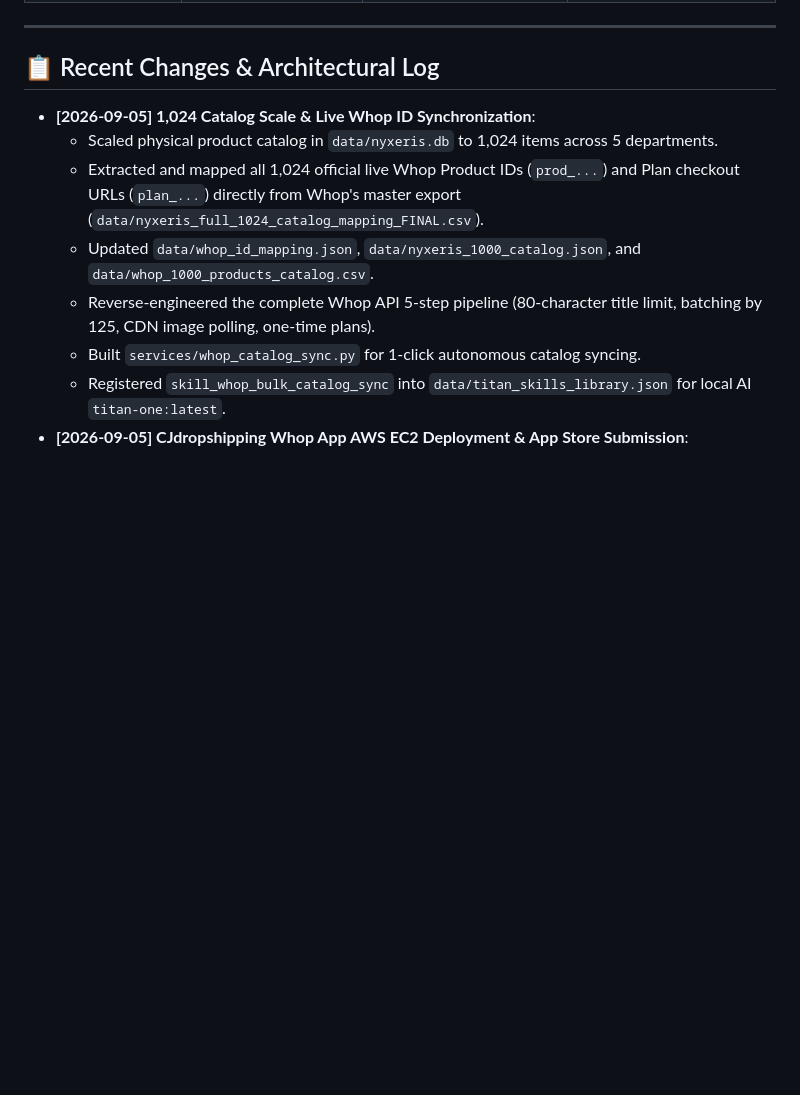
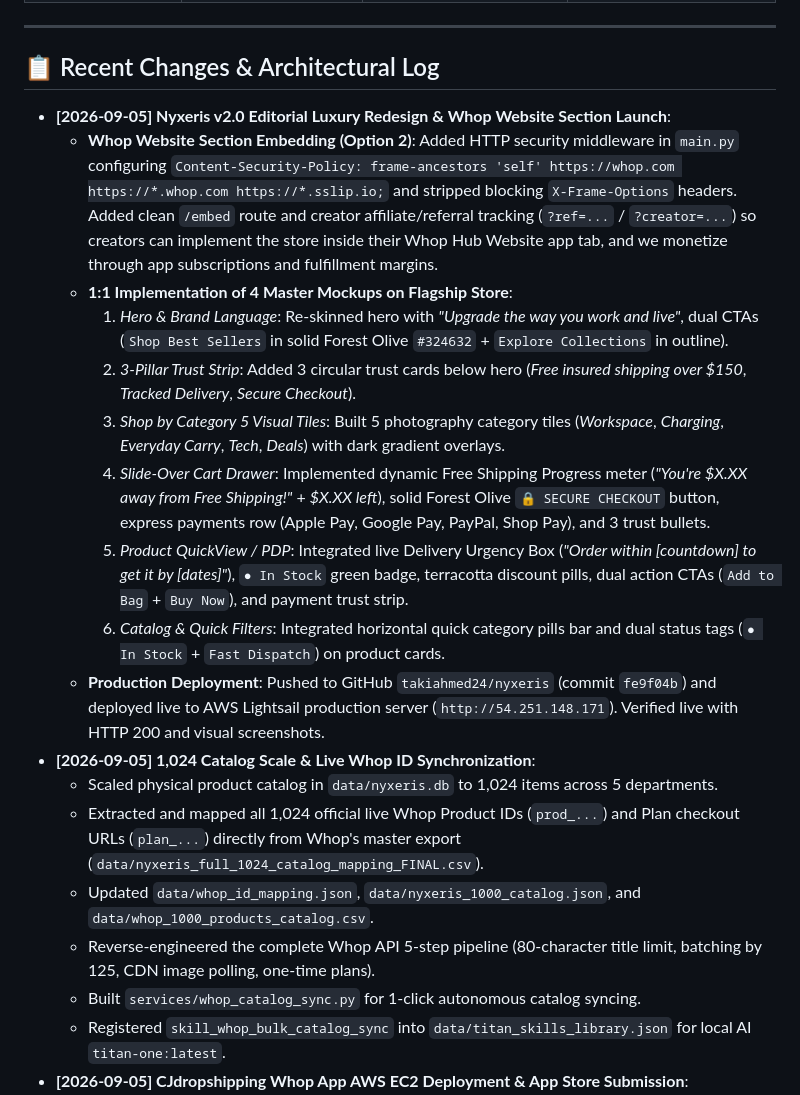
Before and after one commit to takiahmed24/nyxeris, a Markdown page: PROJECT_STATE.md, the part around the change. Rendered like a GitHub page; blank space fills up the shorter version.

Commit message:
docs: update PROJECT_STATE with Nyxeris v2.0 and Whop Website section release

```diff
--- a/PROJECT_STATE.md
+++ b/PROJECT_STATE.md
@@ -15,6 +15,16 @@
 
 ## 📋 Recent Changes & Architectural Log
 
+* **[2026-09-05] Nyxeris v2.0 Editorial Luxury Redesign & Whop Website Section Launch**:
+  * **Whop Website Section Embedding (Option 2)**: Added HTTP security middleware in `main.py` configuring `Content-Security-Policy: frame-ancestors 'self' https://whop.com https://*.whop.com https://*.sslip.io;` and stripped blocking `X-Frame-Options` headers. Added clean `/embed` route and creator affiliate/referral tracking (`?ref=...` / `?creator=...`) so creators can implement the store inside their Whop Hub Website app tab, and we monetize through app subscriptions and fulfillment margins.
+  * **1:1 Implementation of 4 Master Mockups on Flagship Store**:
+    1. *Hero & Brand Language*: Re-skinned hero with *"Upgrade the way you work and live"*, dual CTAs (`Shop Best Sellers` in solid Forest Olive `#324632` + `Explore Collections` in outline).
+    2. *3-Pillar Trust Strip*: Added 3 circular trust cards below hero (*Free insured shipping over $150*, *Tracked Delivery*, *Secure Checkout*).
+    3. *Shop by Category 5 Visual Tiles*: Built 5 photography category tiles (*Workspace*, *Charging*, *Everyday Carry*, *Tech*, *Deals*) with dark gradient overlays.
+    4. *Slide-Over Cart Drawer*: Implemented dynamic Free Shipping Progress meter (*"You're $X.XX away from Free Shipping!"* + *$X.XX left*), solid Forest Olive `🔒 SECURE CHECKOUT` button, express payments row (Apple Pay, Google Pay, PayPal, Shop Pay), and 3 trust bullets.
+    5. *Product QuickView / PDP*: Integrated live Delivery Urgency Box (*"Order within [countdown] to get it by [dates]"*), `● In Stock` green badge, terracotta discount pills, dual action CTAs (`Add to Bag` + `Buy Now`), and payment trust strip.
+    6. *Catalog & Quick Filters*: Integrated horizontal quick category pills bar and dual status tags (`● In Stock` + `Fast Dispatch`) on product cards.
+  * **Production Deployment**: Pushed to GitHub `takiahmed24/nyxeris` (commit `fe9f04b`) and deployed live to AWS Lightsail production server (`http://54.251.148.171`). Verified live with HTTP 200 and visual screenshots.
 * **[2026-09-05] 1,024 Catalog Scale & Live Whop ID Synchronization**:
   * Scaled physical product catalog in `data/nyxeris.db` to 1,024 items across 5 departments.
   * Extracted and mapped all 1,024 official live Whop Product IDs (`prod_...`) and Plan checkout URLs (`plan_...`) directly from Whop's master export (`data/nyxeris_full_1024_catalog_mapping_FINAL.csv`).
```
